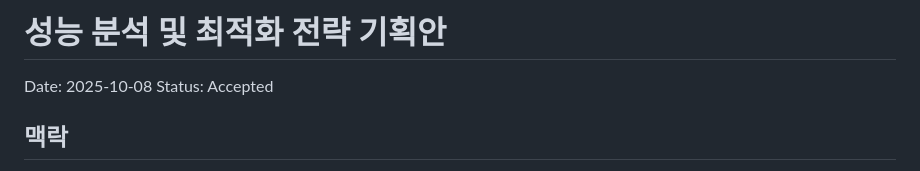
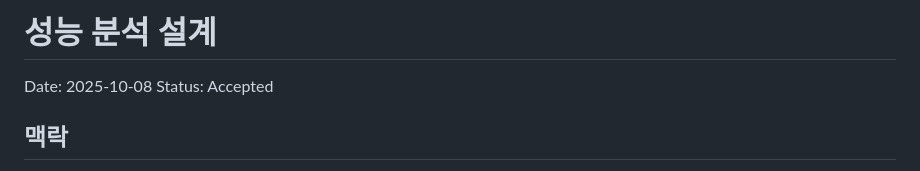
Before and after one commit to parkhongseok/orthogonal-layout, a Markdown page: docs/adr/04-performance-analysis-plan.md, the part around the change. Drawn GitHub-style.

Commit message:
docs: 04-performance-analysis-plan.md

```diff
--- a/docs/adr/04-performance-analysis-plan.md
+++ b/docs/adr/04-performance-analysis-plan.md
@@ -1,4 +1,4 @@
-# 성능 분석 및 최적화 전략 기획안
+# 성능 분석 설계
 
 Date: 2025-10-08
 Status: Accepted
```
